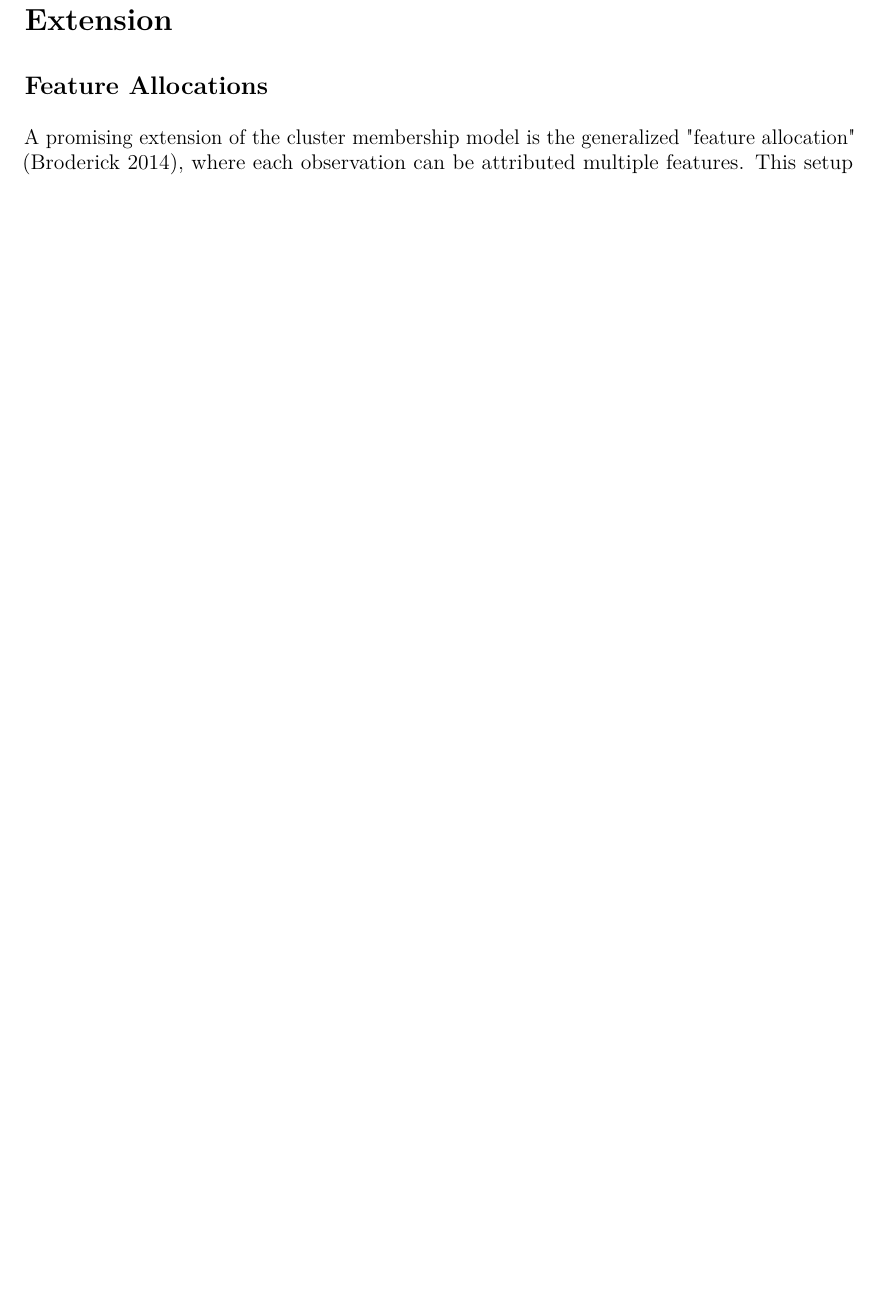
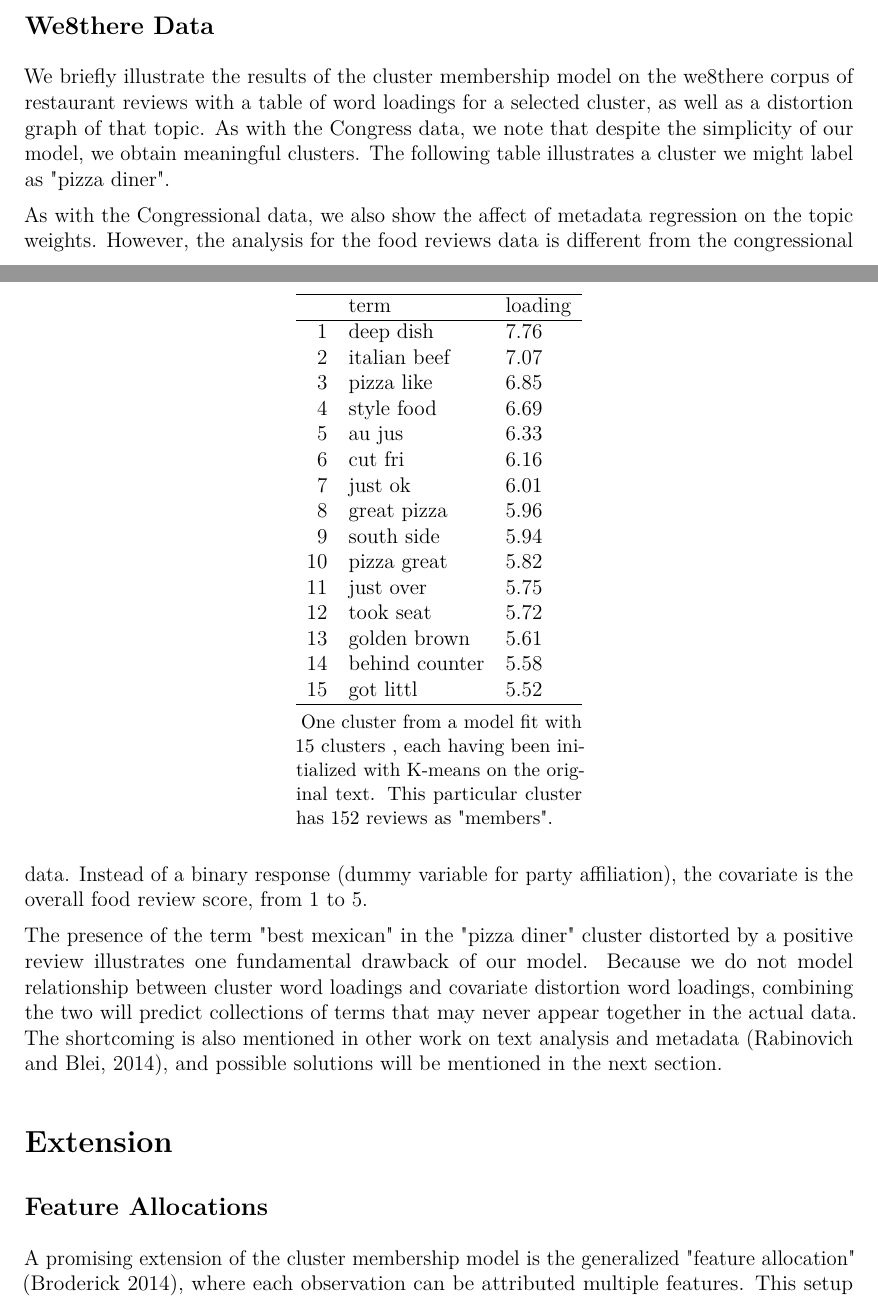
Before and after one commit to nelsonauner/hidden_structure, a LaTeX paper (paper/Tex/MastersPaperNelsonAuner.tex): part of page 13 of 14 before the commit and two parts of pages 12 and 13 of 16 after it, the two joined at a grey line, cut at the place of the change, the shorter picture padded with empty space. The pictures show the PDF file paper/Tex/MastersPaperNelsonAuner.pdf that the author committed with the source.

Commit message:
rough draft

```diff
--- a/paper/Tex/MastersPaperNelsonAuner.tex
+++ b/paper/Tex/MastersPaperNelsonAuner.tex
@@ -588,6 +588,53 @@ To demonstrate this effect, we use the graphic model presented in (Blei) to show
 \subsection{We8there Data}
 
 We briefly illustrate the results of the cluster membership model on the we8there corpus of restaurant reviews with a table of word loadings for a selected cluster, as well as a distortion graph of that topic.
+As with the Congress data, we note that despite the simplicity of our model, we obtain meaningful clusters. The following table illustrates a cluster we might label as "pizza diner".
+
+
+% latex table generated in R 3.0.2 by xtable 1.7-1 package
+% Fri May 09 11:56:25 2014
+\begin{table}[ht]
+\centering
+\begin{threeparttable}
+\begin{tabular}{rll}
+  \hline
+ & term & loading \\
+  \hline
+1 & deep dish & 7.76 \\
+  2 & italian beef & 7.07 \\
+  3 & pizza like & 6.85 \\
+  4 & style food & 6.69 \\
+  5 & au jus & 6.33 \\
+  6 & cut fri & 6.16 \\
+  7 & just ok & 6.01 \\
+  8 & great pizza & 5.96 \\
+  9 & south side & 5.94 \\
+  10 & pizza great & 5.82 \\
+  11 & just over & 5.75 \\
+  12 & took seat & 5.72 \\
+  13 & golden brown & 5.61 \\
+  14 & behind counter & 5.58 \\
+  15 & got littl & 5.52 \\
+   \hline
+\end{tabular}
+\begin{tablenotes}
+\small
+\item One cluster from a model fit with 15 clusters , each having been initialized with K-means on the original text. This particular cluster has 152 reviews as "members".
+\end{tablenotes}
+\end{threeparttable}
+\end{table}
+
+
+As with the Congressional data, we also show the affect of metadata regression on the topic weights. However, the analysis for the food reviews data is different from the congressional data. Instead of a binary response (dummy variable for party affiliation), the covariate is the overall food review score, from 1 to 5.
+
+\begin{figure}[!htpb]
+  \centering
+\caption[Loadings]{we8there: Cluster word loadings with covariate distortion}
+  \includegraphics[width=6.2in]{Images/we8there_distortion.pdf}
+\floatfoot{A cluster from the we8there restaurant reviews dataset. On the left are, from highest to lowest, terms with the top word loadings in this given cluster. On the right are the word loadings of the cluster altered by a positive review. The horizontal position indicates the value of $\phi$, or word distortion for a positive review}
+\end{figure}
+
+The presence of the term "best mexican" in the "pizza diner" cluster distorted by a positive review illustrates one fundamental drawback of our model. Because we do not model relationship between cluster word loadings and covariate distortion word loadings, combining the two will predict collections of terms that may never appear together in the actual data. The shortcoming is also mentioned in other work on text analysis and metadata (Rabinovich and Blei, 2014), and possible solutions will be mentioned in the next section.
 
 
 \section{Extension}\label{extensions}
```
Also changed, not shown: code/Writeup.R (+55 -2 lines), paper/Tex/MastersPaperNelsonAuner.pdf, paper/Tex/MastersPaperNelsonAuner.tex (30 more changed lines), 5 other files.
